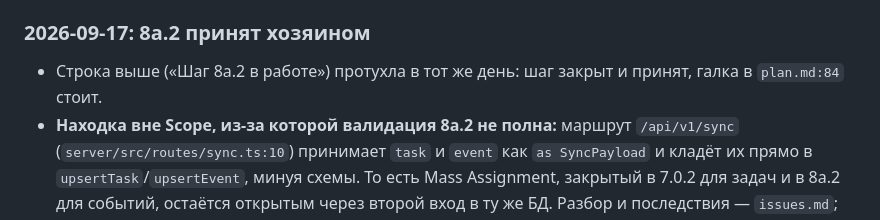
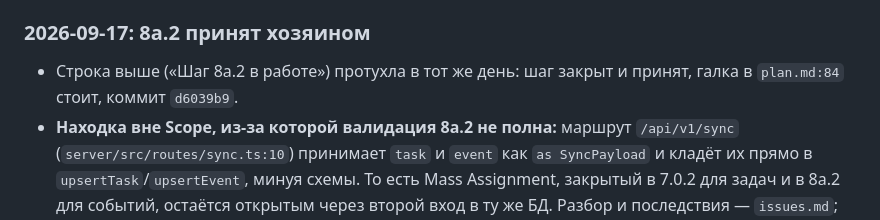
Before and after one commit to Artemsites/organizer, a Markdown page: memory.md, the part around the change. Rendered like a GitHub page.

```diff
--- a/memory.md
+++ b/memory.md
@@ -85,7 +85,7 @@ npm run build
 - **Шаг 8a.2 в работе:** схемы событий в `server/src/routes/schemas.ts` (`createEventSchema`, лимиты `MAX_EVENT_TITLE_LENGTH` 200, `MAX_EVENT_DESCRIPTION_LENGTH` 2000, `MAX_REMINDER_MINUTES` = 7 суток), роут `POST /api/v1/events` переведён на `safeParse` + `parsed.data` (ручная проверка «поле не пустое» убрана), тест `server/test/events-validation.test.ts`. Прогон тестов — за хозяином.
 
 ### 2026-09-17: 8a.2 принят хозяином
-- Строка выше («Шаг 8a.2 в работе») протухла в тот же день: шаг закрыт и принят, галка в `plan.md:84` стоит.
+- Строка выше («Шаг 8a.2 в работе») протухла в тот же день: шаг закрыт и принят, галка в `plan.md:84` стоит, коммит `d6039b9`.
 - **Находка вне Scope, из-за которой валидация 8a.2 не полна:** маршрут `/api/v1/sync` (`server/src/routes/sync.ts:10`) принимает `task` и `event` как `as SyncPayload` и кладёт их прямо в `upsertTask`/`upsertEvent`, минуя схемы. То есть Mass Assignment, закрытый в 7.0.2 для задач и в 8a.2 для событий, остаётся открытым через второй вход в ту же БД. Разбор и последствия — `issues.md`; решение, делать ли это шагом, — за Оркестратором.
 - **`grep reminders` нельзя читать буквально:** имя живёт в документации как название модуля (приоритет 1 в `spec.md` §2), поэтому «мёртвая таблица» проверяется только по коду (`server/src`, `cli/src`, `web/src`, `shared/src`). Ложное срабатывание на этом уже было при закрытии 8a.1.
 - **Верхняя граница интервала напоминания выбрана не произвольно:** 7 суток = `DELIVERY_RETENTION_MS` Шага 8a.1. Догон (8a.3) читает журнал, живущий 7 суток; напоминание, отставшее сильнее, потерялось бы молча при рестарте.
```
Also changed, not shown: plan.md (+1 -1 lines).
